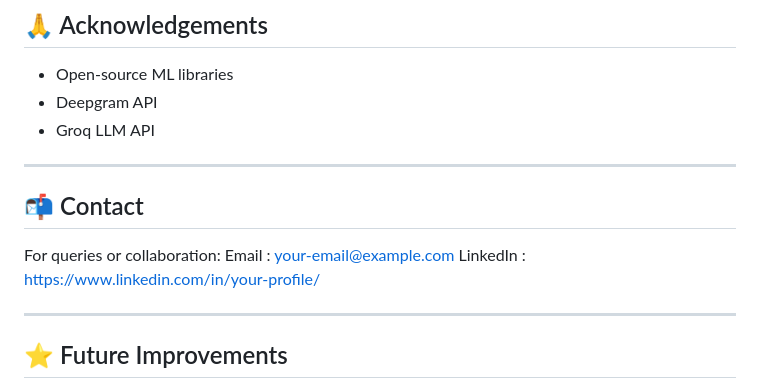
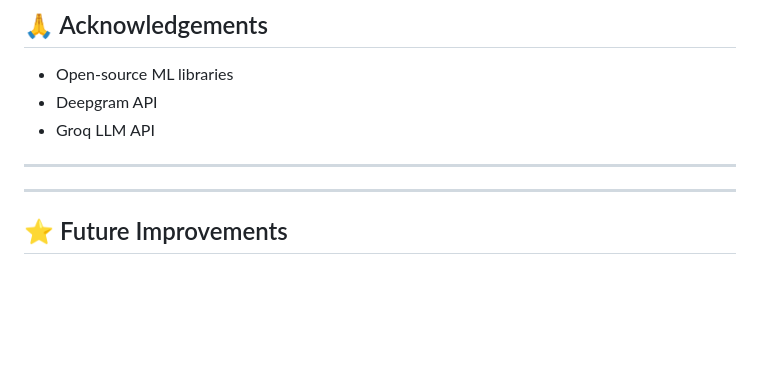
Before and after one commit to codenamekraken/Mind-state-siborg-back, a Markdown page: README.md, the part around the change. Rendered like a GitHub page; blank space fills up the shorter version.

Commit message:
Remove contact section from README
Removed contact information section from README.

```diff
--- a/README.md
+++ b/README.md
@@ -272,11 +272,6 @@ Research Project
 
 ---
 
-## 📬 Contact
-
-For queries or collaboration:
-Email : your-email@example.com
-LinkedIn : https://www.linkedin.com/in/your-profile/
 
 ---
 
```
